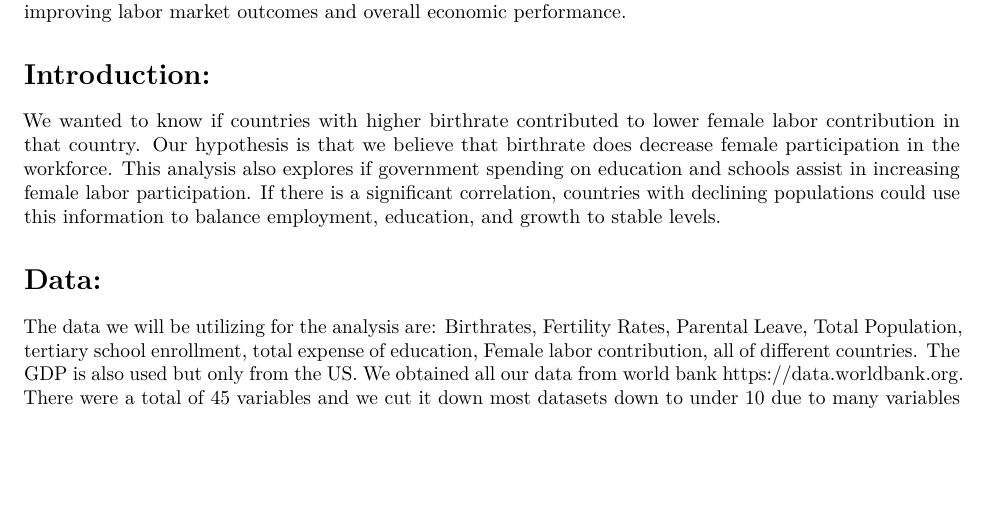
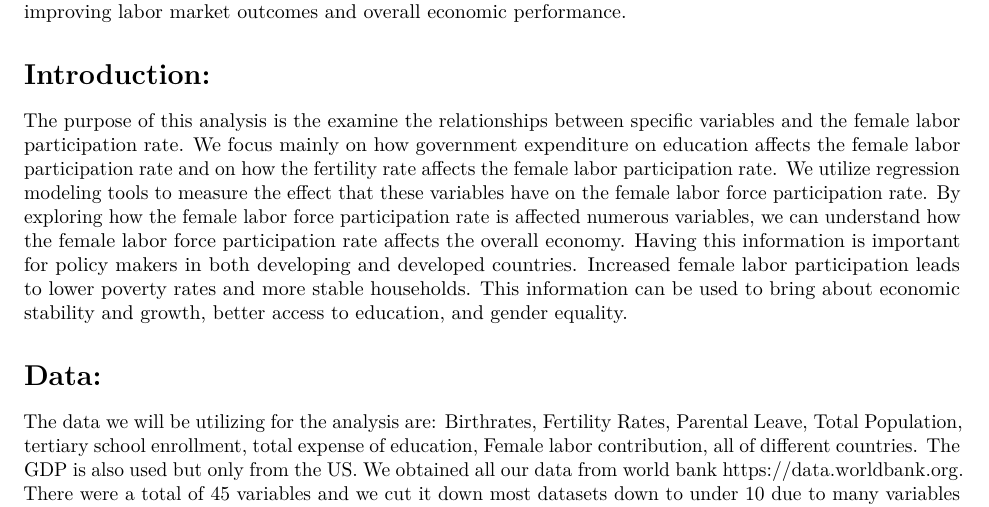
Before and after one commit to WorthyC/STAT107_Team-5_Female_Labor, an R Markdown document (STAT107_FinalProject/FinalReport.Rmd): part of page 1 of 4, cut so that both start at the same text, the shorter picture padded with empty space. Rendered offline with R 4.5, knitr and Pandoc, then LaTeX, with nearby package versions.

Commit message:
Updated Introduction

```diff
--- a/STAT107_FinalProject/FinalReport.Rmd
+++ b/STAT107_FinalProject/FinalReport.Rmd
@@ -14,8 +14,7 @@ load("12_dataSaving.RData")
 Using data from the World Bank, we ran multiple different regression models to explore the effects that education expenditure and fertility rates have on female labor force participation. By using other variables like parental leave and tertiary school enrollment as control variables we are able to reduce omitted variable bias. After running multiple different models we found that higher education expenditure associates with higher female labor force participation. Fertility rates however, displayed a non-linear, U-shaped relationship with female labor force participation. Understanding of these relationships can assist policy makers with improving labor market outcomes and overall economic performance.
 
 # Introduction:
-
-We wanted to know if countries with higher birthrate contributed to lower female labor contribution in that country. Our hypothesis is that we believe that birthrate does decrease female participation in the workforce. This analysis also explores if government spending on education and schools assist in increasing female labor participation. If there is a significant correlation, countries with declining populations could use this information to balance employment, education, and growth to stable levels.
+The purpose of this analysis is the examine the relationships between specific variables and the female labor participation rate. We focus mainly on how government expenditure on education affects the female labor participation rate and on how the fertility rate affects the female labor participation rate. We utilize regression modeling tools to measure the effect that these variables have on the female labor force participation rate. By exploring how the female labor force participation rate is affected numerous variables, we can understand how the female labor force participation rate affects the overall economy. Having this information is important for policy makers in both developing and developed countries. Increased female labor participation leads to lower poverty rates and more stable households. This information can be used to bring about economic stability and growth, better access to education, and gender equality.
 
 # Data:
 
```
